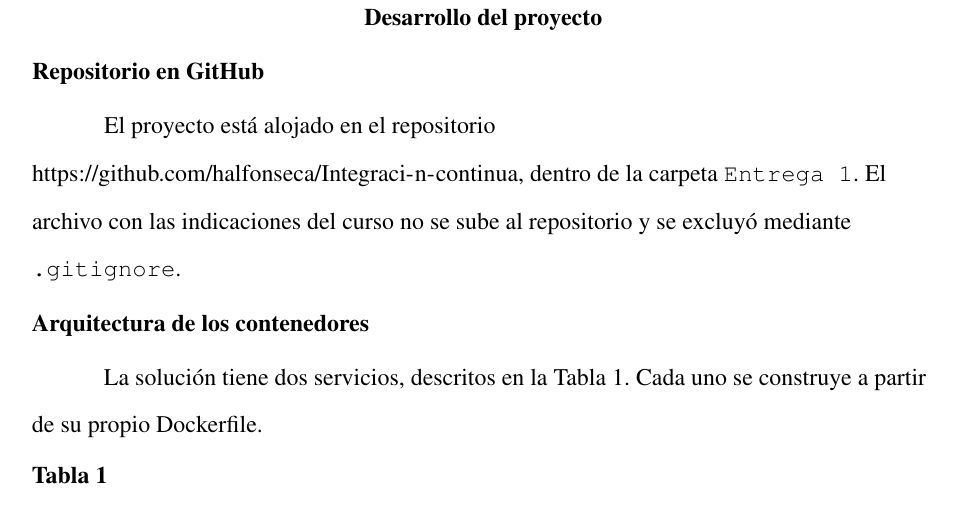
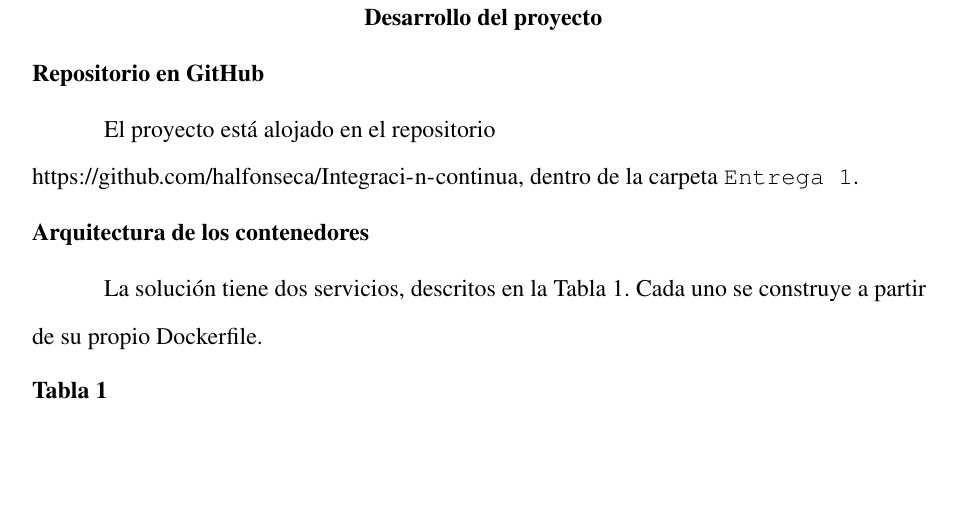
Before and after one commit to halfonseca/Integraci-n-continua, a LaTeX paper (Entrega 1/documento/main.tex): part of page 4 of 10 before the commit and part of page 4 of 9 after it, cut so that both start at the same text, the shorter picture padded with empty space. Compiled offline with pdfLaTeX.

Commit message:
Actualiza documento de la Entrega 1

```diff
--- a/Entrega 1/documento/main.tex
+++ b/Entrega 1/documento/main.tex
@@ -54,7 +54,7 @@ Git guarda el historial de cambios del proyecto como instantáneas del repositor
 
 \subsection{Repositorio en GitHub}
 
-El proyecto está alojado en el repositorio \url{https://github.com/halfonseca/Integraci-n-continua}, dentro de la carpeta \texttt{Entrega 1}. El archivo con las indicaciones del curso no se sube al repositorio y se excluyó mediante \texttt{.gitignore}.
+El proyecto está alojado en el repositorio \url{https://github.com/halfonseca/Integraci-n-continua}, dentro de la carpeta \texttt{Entrega 1}.
 
 \subsection{Arquitectura de los contenedores}
 
```
Also changed, not shown: Entrega 1/documento/main.pdf.
